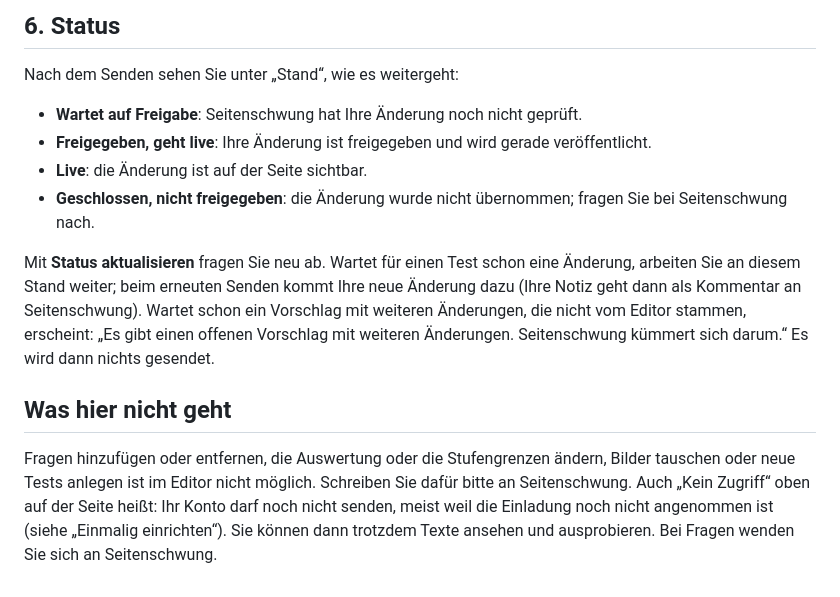
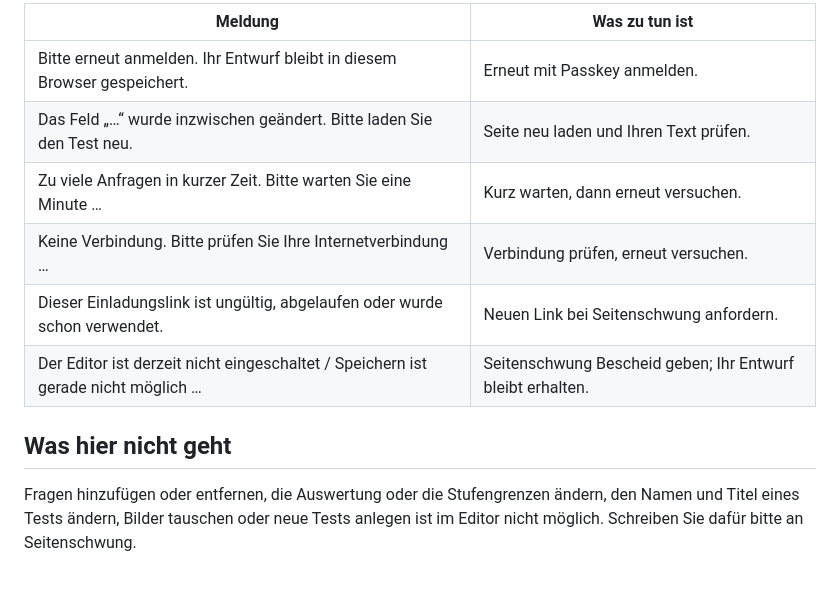
Before and after one commit to seitenschwung/gruppe42, a Markdown page: docs/anleitung-test-editor.md, the part around one of its changes. GitHub-like rendering.

```diff
--- a/docs/anleitung-test-editor.md
+++ b/docs/anleitung-test-editor.md
@@ -59,18 +49,13 @@ Mit **Jetzt senden** geht Ihre Änderung zur Freigabe an Seitenschwung; **Abbrec
 
-## 6. Status
-Nach dem Senden sehen Sie unter „Stand“, wie es weitergeht:
-- **Wartet auf Freigabe**: Seitenschwung hat Ihre Änderung noch nicht geprüft.
-- **Freigegeben, geht live**: Ihre Änderung ist freigegeben und wird gerade veröffentlicht.
-- **Live**: die Änderung ist auf der Seite sichtbar.
-- **Geschlossen, nicht freigegeben**: die Änderung wurde nicht übernommen; fragen Sie bei Seitenschwung nach.
-
-Mit **Status aktualisieren** fragen Sie neu ab. Wartet für einen Test schon eine Änderung, arbeiten Sie an diesem Stand weiter;
-beim erneuten Senden kommt Ihre neue Änderung dazu (Ihre Notiz geht dann als Kommentar an Seitenschwung).
-Wartet schon ein Vorschlag mit weiteren Änderungen, die nicht vom Editor stammen, erscheint: „Es gibt einen offenen Vorschlag mit weiteren Änderungen.
-Seitenschwung kümmert sich darum.“ Es wird dann nichts gesendet.
+| Meldung | Was zu tun ist |
+|---|---|
+| Bitte erneut anmelden. Ihr Entwurf bleibt in diesem Browser gespeichert. | Erneut mit Passkey anmelden. |
+| Das Feld „…“ wurde inzwischen geändert. Bitte laden Sie den Test neu. | Seite neu laden und Ihren Text prüfen. |
+| Zu viele Anfragen in kurzer Zeit. Bitte warten Sie eine Minute … | Kurz warten, dann erneut versuchen. |
+| Keine Verbindung. Bitte prüfen Sie Ihre Internetverbindung … | Verbindung prüfen, erneut versuchen. |
+| Dieser Einladungslink ist ungültig, abgelaufen oder wurde schon verwendet. | Neuen Link bei Seitenschwung anfordern. |
+| Der Editor ist derzeit nicht eingeschaltet / Speichern ist gerade nicht möglich … | Seitenschwung Bescheid geben; Ihr Entwurf bleibt erhalten. |
 
 ## Was hier nicht geht
-Fragen hinzufügen oder entfernen, die Auswertung oder die Stufengrenzen ändern, Bilder tauschen oder neue Tests anlegen
-ist im Editor nicht möglich. Schreiben Sie dafür bitte an Seitenschwung.
-Auch „Kein Zugriff“ oben auf der Seite heißt: Ihr Konto darf noch nicht senden, meist weil die Einladung noch nicht angenommen ist
-(siehe „Einmalig einrichten“). Sie können dann trotzdem Texte ansehen und ausprobieren. Bei Fragen wenden Sie sich an Seitenschwung.
+Fragen hinzufügen oder entfernen, die Auswertung oder die Stufengrenzen ändern, den Namen und Titel eines Tests ändern, Bilder tauschen oder
+neue Tests anlegen ist im Editor nicht möglich. Schreiben Sie dafür bitte an Seitenschwung.
```
Also changed, not shown: other parts of docs/anleitung-test-editor.md (+33 -43 lines), CLAUDE.md (+10 -19 lines), docs/anleitung-test-editor/bearbeiten-desktop.jpg (added), docs/anleitung-test-editor/bearbeiten-handy.jpg (deleted), docs/anleitung-test-editor/bearbeiten-und-vorschau-desktop.jpg (deleted), docs/anleitung-test-editor/ist-live.jpg (added), docs/anleitung-test-editor/speichern-bestaetigen.jpg (added), docs/anleitung-test-editor/vorschau-handy.jpg (deleted), 12 other files.
